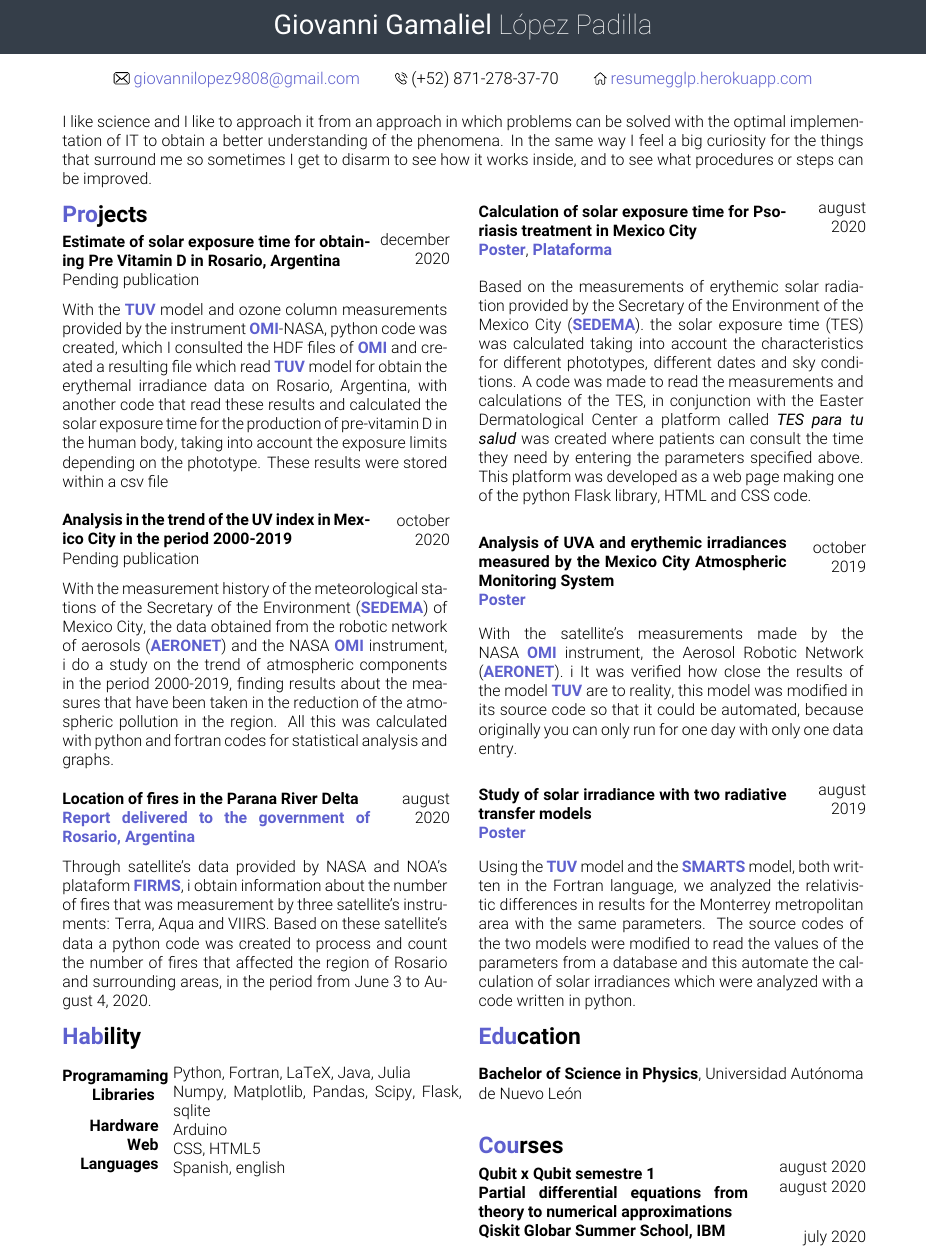
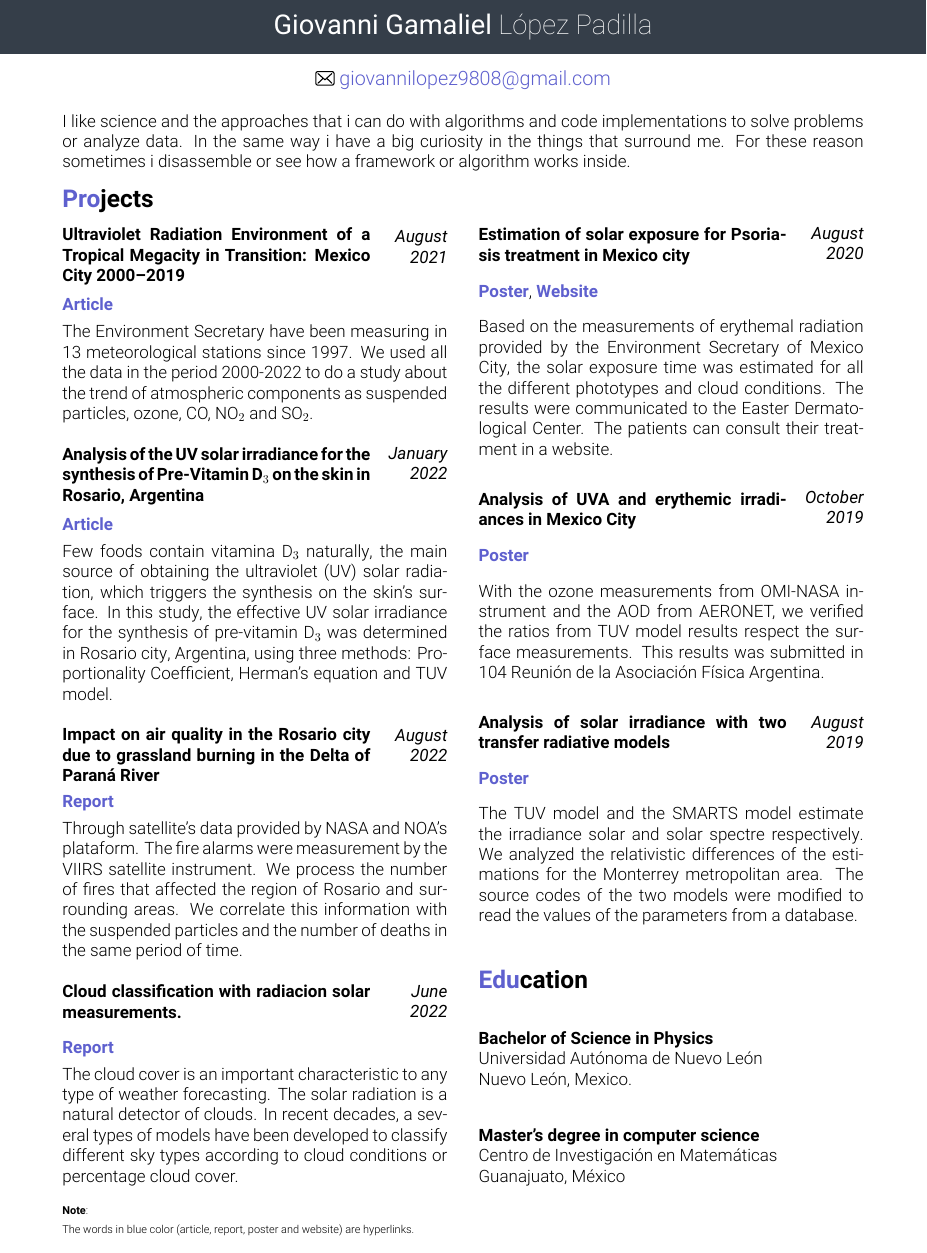
Before and after one commit to giovannilopez9808/Resume, a LaTeX CV (cv_gglp.tex): part of the page, cut so that both start at the same text. The pictures show the PDF file cv_gglp.pdf that the author committed with the source.

Commit message:
Add english cv

```diff
--- a/cv_gglp.tex
+++ b/cv_gglp.tex
@@ -20,30 +16,0 @@
-\begin{document}
-\changefontsizes{14.5pt}
-I like science and I like to approach it from an approach in which problems can be solved with the optimal implementation of IT to obtain a better understanding of the phenomena. In the same way I feel a big curiosity for the things that surround me so sometimes I get to disarm
-to see how it works inside, and to see what procedures or steps can be improved.
-\begin{multicols}{2}
-\section{Projects}
-
-\begin{minipage}{0.8\linewidth}
-  \textbf{Estimate of solar exposure time for obtaining Pre Vitamin D in Rosario, Argentina}\\
-  Pending publication
-\end{minipage}
-  \begin{minipage}{0.2\linewidth}
-    \begin{flushright}
-    \vspace{-0.8cm}
-    december 2020
-    \end{flushright}
-  \end{minipage}\\
-
-  With the \tuv model and ozone column measurements provided by the instrument \omi-NASA, python code was created, which
-  I consulted the HDF files of \omi~and created a resulting file which read \tuv model for obtain the erythemal irradiance data
-   on Rosario, Argentina, with another code that read these results and calculated the solar exposure time for
-   the production of pre-vitamin D in the human body, taking into account the exposure limits depending on the phototype.
-    These results were stored within a csv file
- \\
-
-  \begin{minipage}{0.8\linewidth}
-    \textbf{Analysis in the trend of the UV index in Mexico City in the period 2000-2019}\\
-    Pending publication
-  \end{minipage}
-    \begin{minipage}{0.2\linewidth}
@@ -52 +22,0 @@ to see how it works inside, and to see what procedures or steps can be improved.
-      october\\ 2020
@@ -55,71 +28,29 @@ to see how it works inside, and to see what procedures or steps can be improved.
+  \vspace{0.1cm}\\
+}
+\begin{document}
+\changefontsizes{15.5pt}
+I like science and the approaches that i can do with algorithms and code implementations to solve problems or analyze data. In the same way i have a big curiosity in the things that surround me. For these reason sometimes i disassemble or see how a framework or algorithm works inside.
 
-    With the measurement history of the meteorological stations of the Secretary of the Environment (\sedema)~of Mexico City,
-    the data obtained from the robotic network of aerosols (\aeronet) and the NASA \omi~instrument, i do a study on the trend of atmospheric components
-     in the period 2000-2019, finding results about the measures that have been taken in the reduction of the atmospheric pollution in the region.
-     All this was calculated with python and fortran codes for statistical analysis and graphs.\\
+\section{Projects}
+\begin{multicols}{2}
 
-  \begin{minipage}{0.8\linewidth}
-    \textbf{Location of fires in the Parana River Delta}\\
-    \href{https://github.com/giovannilopez9808/Posters_templates/blob/master/Informe\%20IFIR/Focos\%20de\%20incendio\%20en\%20las\%20islas\%20del\%20Paran\%C3\%A1\%20\%20frente\%20a\%20Rosario\%20\%20(Piacentini\%2C\%20Ipi\%C3\%B1a\%2C\%20Lopez-Padilla\%2C\%20Bolmaro)\%20(Piacentini).pdf}{\textbf{Report delivered to the government of Rosario, Argentina}}
-  \end{minipage}
-    \begin{minipage}{0.2\linewidth}
-      \vspace{-0.7cm}
-      \begin{flushright}
-        august
-        \\2020
-      \end{flushright}
-    \end{minipage}\\
+  \proyect{\textbf{Ultraviolet Radiation Environment of a Tropical Megacity in Transition: Mexico City 2000–2019}}{August 2021}{-0.6}
+  \href{https://pubs.acs.org/doi/10.1021/acs.est.0c08515}{\textbf{Article}}
 
-    Through satellite's data provided by NASA and NOA's plataform \href{https://firms.modaps.eosdis.nasa.gov/}{\textbf{FIRMS}}, i obtain information about the
-    number of fires that was measurement by three satellite's instruments: Terra, Aqua and VIIRS. Based on these satellite's data a python code was created
-    to process and count the number of fires that affected the region of Rosario and surrounding areas, in the period from June 3 to August 4, 2020.\vspace{1cm}\\
-  \begin{minipage}{0.8\linewidth}
-    \textbf{Calculation of solar exposure time for Psoriasis treatment in Mexico City}\\
-    \href{https://github.com/giovannilopez9808/Posters_templates/blob/master/2020/CNF/TES/main.pdf}{\textbf{Poster}}, \href{http://tes-v1.herokuapp.com/}{\textbf{Plataforma}}
-  \end{minipage}
-    \begin{minipage}{0.2\linewidth}
-      \vspace{-0.9cm}
-      \begin{flushright}
-      august \\2020
-      \end{flushright}
-    \end{minipage}\\
+  The Environment Secretary have been measuring in 13 meteorological stations since 1997. We used all the data in the period 2000-2022 to do a study about the trend of atmospheric components as suspended particles, ozone, CO, NO$_2$ and SO$_2$.\\
 
-    Based on the measurements of erythemic solar radiation provided by the Secretary of the Environment of the
-    Mexico City (\sedema). the solar exposure time (TES) was calculated taking into account the characteristics for different phototypes, different dates and sky conditions.
-     A code was made to read the measurements and calculations of the TES, in conjunction with the Easter Dermatological Center
-    a platform called \textit{TES para tu salud} was created where patients can consult the time they need by entering the parameters specified above. This platform was developed as a
-    web page making one of the python Flask library, HTML and CSS code.\\
+  \proyect{\textbf{Analysis of the UV solar irradiance for the synthesis of Pre-Vitamin D$_3$ on the skin in Rosario, Argentina}}{January 2022}{-0.8}
+  \href{https://anales.fisica.org.ar/journal/index.php/analesafa/article/view/2318}{\textbf{Article}}
 
-  \begin{minipage}{0.8\linewidth}
-    \textbf{Analysis of UVA and erythemic irradiances measured by the Mexico City Atmospheric Monitoring System}\\
-    \href{https://github.com/giovannilopez9808/Posters_templates/blob/master/2019/AFA/Analisis\%20indice\%20UV/Analisis\%20de\%20irradiancia.pdf}{\textbf{Poster}}
-  \end{minipage}
-    \begin{minipage}{0.2\linewidth}
-      \vspace{-0.9cm}
-      \begin{flushright}
-      october \\2019
-      \end{flushright}
-    \end{minipage}\\
+  Few  foods  contain  vitamina  D$_3$ naturally,  the  main  source  of  obtaining  the  ultraviolet (UV) solar radiation, which triggers the synthesis on the skin’s surface. In this study, the effective UV solar irradiance for the synthesis of pre-vitamin D$_3$ was determined in Rosario city, Argentina, using three methods: Proportionality Coefficient, Herman’s equation and TUV model.\\
 
-    With the satellite's measurements made by the NASA \omi~instrument, the Aerosol Robotic Network (\aeronet). i It was verified how close the results of the model \tuv are to reality, this model was modified in its source code so that it could be automated, because originally you can only run for one day with only one data entry.\\
+  \proyect{\textbf{Impact on air quality in the Rosario city due to grassland burning in the Delta of Paraná River}}{August 2022}{-0.6}
+  \href{https://rephip.unr.edu.ar/handle/2133/24201}{\textbf{Report}}
 
-  \begin{minipage}{0.8\linewidth}
-    \textbf{Study of solar irradiance with two radiative transfer models}\\
-    \href{https://github.com/giovannilopez9808/Posters_templates/tree/master/2019/CNF/Transferencia\%20radiativa}{\textbf{Poster}}
-  \end{minipage}
-    \begin{minipage}{0.2\linewidth}
-      \vspace{-0.9cm}
-      \begin{flushright}
-      august \\2019
-      \end{flushright}
-    \end{minipage}\\
+  Through satellite's data provided by NASA and NOA's plataform. The fire alarms were measurement by the VIIRS satellite instrument. We process the number of fires that affected the region of Rosario and surrounding areas. We correlate this information with the suspended particles and the number of deaths in the same period of time.\\
 
-    Using the \tuv model and the
-    \href{https://www.nrel.gov/grid/solar-resource/smarts.html}{\textbf{SMARTS}} model, both written in the Fortran language, we analyzed the relativistic differences in
-      results for the Monterrey metropolitan area with the same parameters. The source codes of the two models were modified to read the values of the parameters
-      from a database and this automate the calculation of solar irradiances which were analyzed with a code written in python.
-  \end{multicols}
-  \begin{multicols}{2}
+  \proyect{Cloud classification with radiacion solar measurements.}{June 2022}{0}
+  \href{https://github.com/giovannilopez9808/Cloud_classification/raw/main/Document/Main.pdf}{\textbf{Report}}
 
-\section{Hability}
+  The cloud cover is an important characteristic to any type of weather forecasting. The solar radiation is a natural detector of clouds. In recent decades, a several types of models have been developed to classify different sky types according to cloud conditions or percentage cloud cover.
 
@@ -135,25 +57,7 @@ to see how it works inside, and to see what procedures or steps can be improved.
-\end{minipage}
-\hspace{0.3cm}
-\begin{minipage}{0.75\linewidth}
-  \vspace{0.25cm}
-  Python, Fortran, LaTeX, Java, Julia\\
-  Numpy, Matplotlib, Pandas, Scipy, Flask, sqlite\\
-  Arduino\\
-  CSS, HTML5\\
-  Spanish, english
-\end{minipage}
-\vspace{2cm}\\
-\section{Education}
+  \columnbreak
 
-\textbf{Bachelor of Science in Physics}, Universidad Autónoma de Nuevo León\\
+  \proyect{Estimation of solar exposure for Psoriasis treatment in Mexico city}{August 2020}{-0.2}
+  \href{https://github.com/giovannilopez9808/Documents/raw/master/Posters/2020/CNF/TES/main.pdf}{\textbf{Poster}}, \href{http://tes-v1.herokuapp.com/}{\textbf{Website}}
 
-\section{Courses}
+  Based on the measurements of erythemal radiation provided by the Environment Secretary of Mexico City, the solar exposure time was estimated for all the different phototypes and cloud conditions. The results were communicated to the Easter Dermatological Center. The patients can consult their treatment in a website.\\
 
-\begin{minipage}{0.7\linewidth}
-  \textbf{Qubit x Qubit semestre 1}\\
-  \textbf{Partial differential equations from theory to numerical approximations}\\
-  \textbf{Qiskit Globar Summer School, IBM}
-\end{minipage}
-\begin{minipage}{0.3\linewidth}
-  %\vspace{-0.cm}
-  \begin{flushright}
@@ -162 +65,2 @@ to see how it works inside, and to see what procedures or steps can be improved.
 
+    With the ozone measurements from OMI-NASA instrument and the AOD from AERONET, we verified the ratios from TUV model results respect the surface measurements. This results was submitted in 104 Reunión de la Asociación Física Argentina.\\
@@ -167,16 +67,24 @@ to see how it works inside, and to see what procedures or steps can be improved.
 
-  % \textbf{Qubit x Qubit semestre 1} agosto 2020
+    \proyect{Analysis of solar irradiance with two transfer radiative models}{August 2019}{0}
+    \href{https://github.com/giovannilopez9808/Documents/raw/master/Posters/2019/CNF/Transferencia%20radiativa/main.pdf}{\textbf{Poster}}
 
-  %  agosto 2020
-
-  % \textbf{Qiskit Globar Summer School, IBM} julio 2020
-
-  % \textbf{Escuela de Verano, CIMAT Merida} junio 2020
-
-  % \textbf{Escuela Avanzada en Física, Cinvestav} julio 2019
-
-  % \textbf{XXVII Escuela de Verano en Física, UNAM} junio 2019
+      The TUV model and the SMARTS model estimate the irradiance solar and solar spectre respectively. We analyzed the relativistic differences of the estimations for the Monterrey metropolitan area. The source codes of the two models were modified to read the values of the parameters from a database.\\
 
 
-\end{multicols}
-\end{document}
+      \section{Education}\\
+
+      \textbf{Bachelor of Science in Physics} \\
+      Universidad Autónoma de Nuevo León\\
+      Nuevo León, Mexico.\\
+
+      \textbf{Master's degree in computer science}\\
+      Centro de Investigación en Matemáticas\\
+      Guanajuato, México
+    \end{multicols}
+    \begin{flushleft}
+      \changefontsizes{10pt}
+      \textbf{Note}:
+
+      The words in blue color (article, report, poster and website) are hyperlinks.
+    \end{flushleft}
+    \end{document}
```
Also changed, not shown: adcv_color.cls (+4 -4 lines), .latexmkrc (added), cv_gglp.bbl (added), cv_gglp.pdf, cv_gglp.tex (40 more changed lines), 2 other files.
